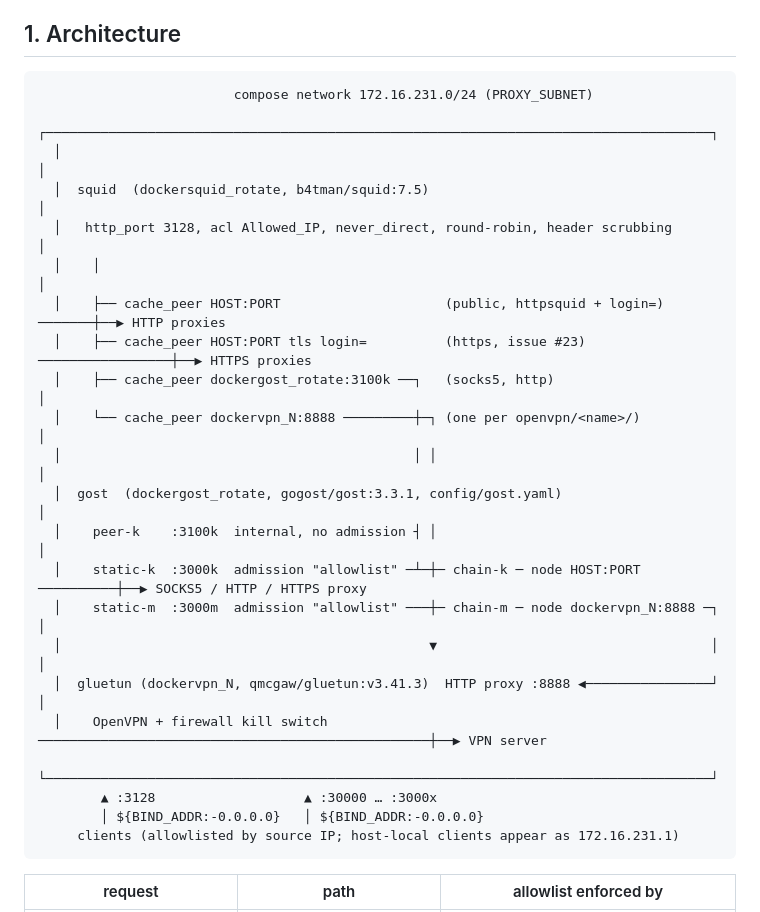
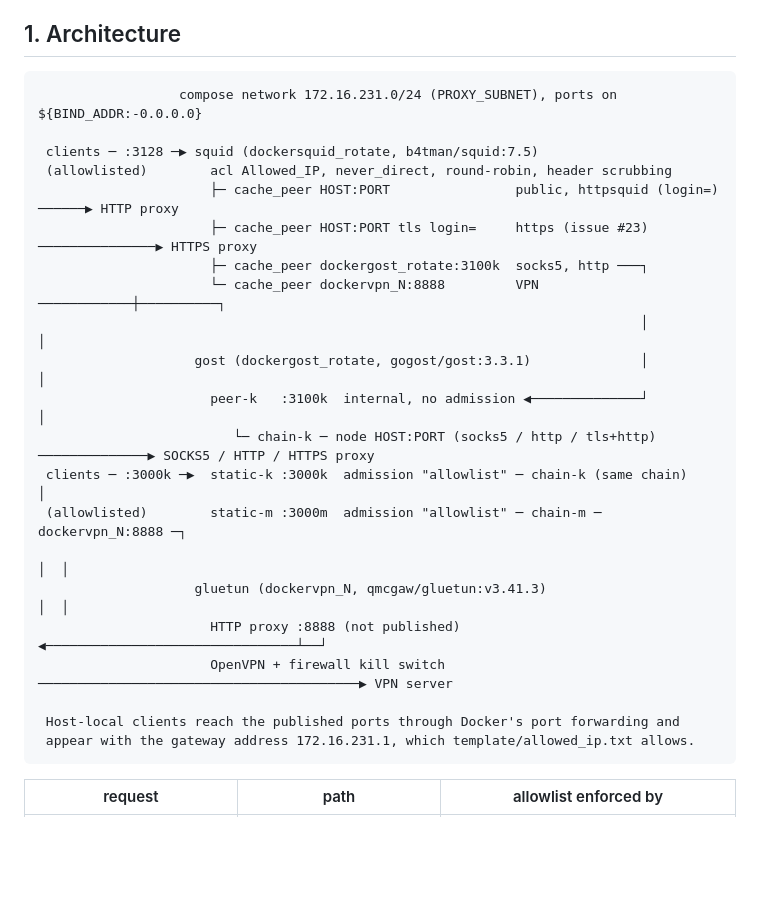
Before and after one commit to 39ff/docker-rotating-proxy, a Markdown page: docs/DESIGN.md, the part around the change. Rendered like a GitHub page; blank space fills up the shorter version.

````diff
--- a/docs/DESIGN.md
+++ b/docs/DESIGN.md
@@ -7,28 +7,27 @@ gost-only design, and what was actually verified.
 ## 1. Architecture
 
 ```
-                         compose network 172.16.231.0/24 (PROXY_SUBNET)
-  ┌─────────────────────────────────────────────────────────────────────────────────────┐
-  │                                                                                     │
-  │  squid  (dockersquid_rotate, b4tman/squid:7.5)                                      │
-  │   http_port 3128, acl Allowed_IP, never_direct, round-robin, header scrubbing       │
-  │    │                                                                                │
-  │    ├── cache_peer HOST:PORT                     (public, httpsquid + login=) ───────┼──▶ HTTP proxies
-  │    ├── cache_peer HOST:PORT tls login=          (https, issue #23) ─────────────────┼──▶ HTTPS proxies
-  │    ├── cache_peer dockergost_rotate:3100k ──┐   (socks5, http)                      │
-  │    └── cache_peer dockervpn_N:8888 ─────────┼─┐ (one per openvpn/<name>/)           │
-  │                                             │ │                                     │
-  │  gost  (dockergost_rotate, gogost/gost:3.3.1, config/gost.yaml)                     │
-  │    peer-k    :3100k  internal, no admission ┤ │                                     │
-  │    static-k  :3000k  admission "allowlist" ─┴─┼─ chain-k ─ node HOST:PORT ──────────┼──▶ SOCKS5 / HTTP / HTTPS proxy
-  │    static-m  :3000m  admission "allowlist" ───┼─ chain-m ─ node dockervpn_N:8888 ─┐ │
-  │                                               ▼                                   │ │
-  │  gluetun (dockervpn_N, qmcgaw/gluetun:v3.41.3)  HTTP proxy :8888 ◀────────────────┘ │
-  │    OpenVPN + firewall kill switch ──────────────────────────────────────────────────┼──▶ VPN server
-  └─────────────────────────────────────────────────────────────────────────────────────┘
-        ▲ :3128                   ▲ :30000 … :3000x
-        │ ${BIND_ADDR:-0.0.0.0}   │ ${BIND_ADDR:-0.0.0.0}
-     clients (allowlisted by source IP; host-local clients appear as 172.16.231.1)
+                  compose network 172.16.231.0/24 (PROXY_SUBNET), ports on ${BIND_ADDR:-0.0.0.0}
+
+ clients ─ :3128 ─▶ squid (dockersquid_rotate, b4tman/squid:7.5)
+ (allowlisted)        acl Allowed_IP, never_direct, round-robin, header scrubbing
+                      ├─ cache_peer HOST:PORT                public, httpsquid (login=) ──────▶ HTTP proxy
+                      ├─ cache_peer HOST:PORT tls login=     https (issue #23) ───────────────▶ HTTPS proxy
+                      ├─ cache_peer dockergost_rotate:3100k  socks5, http ───┐
+                      └─ cache_peer dockervpn_N:8888         VPN ────────────┼──────────┐
+                                                                             │          │
+                    gost (dockergost_rotate, gogost/gost:3.3.1)              │          │
+                      peer-k   :3100k  internal, no admission ◀──────────────┘          │
+                         └─ chain-k ─ node HOST:PORT (socks5 / http / tls+http) ──────────────▶ SOCKS5 / HTTP / HTTPS proxy
+ clients ─ :3000k ─▶  static-k :3000k  admission "allowlist" ─ chain-k (same chain)     │
+ (allowlisted)        static-m :3000m  admission "allowlist" ─ chain-m ─ dockervpn_N:8888 ─┐
+                                                                                        │  │
+                    gluetun (dockervpn_N, qmcgaw/gluetun:v3.41.3)                       │  │
+                      HTTP proxy :8888 (not published) ◀────────────────────────────────┴──┘
+                      OpenVPN + firewall kill switch ─────────────────────────────────────────▶ VPN server
+
+ Host-local clients reach the published ports through Docker's port forwarding and
+ appear with the gateway address 172.16.231.1, which template/allowed_ip.txt allows.
 ```
 
 | request | path | allowlist enforced by |
````
Also changed, not shown: README.md (+5 -8 lines).
